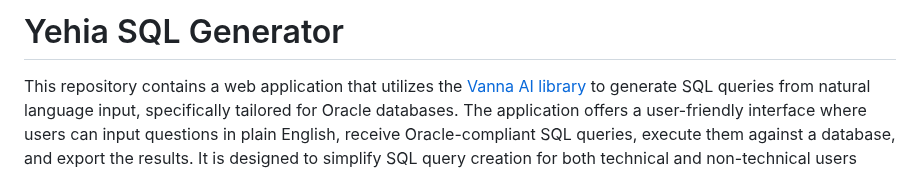
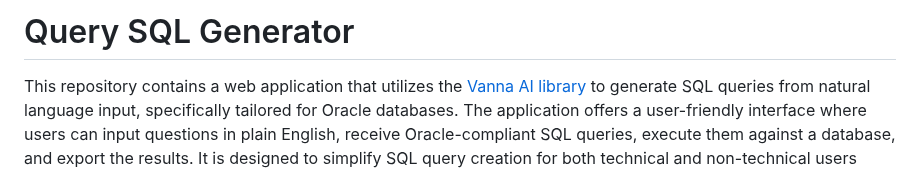
Before and after one commit to Sarutii/Query-Generator-vanna, a Markdown page: README.md, the part around the change. GitHub-like rendering.

```diff
--- a/README.md
+++ b/README.md
@@ -1,4 +1,4 @@
-# Yehia SQL Generator
+# Query SQL Generator
 
 This repository contains a web application that utilizes the [Vanna AI library](https://vanna.ai/docs/) to generate SQL queries from natural language input, specifically tailored for Oracle databases. The application offers a user-friendly interface where users can input questions in plain English, receive Oracle-compliant SQL queries, execute them against a database, and export the results. It is designed to simplify SQL query creation for both technical and non-technical users working with Oracle databases.
 
```
